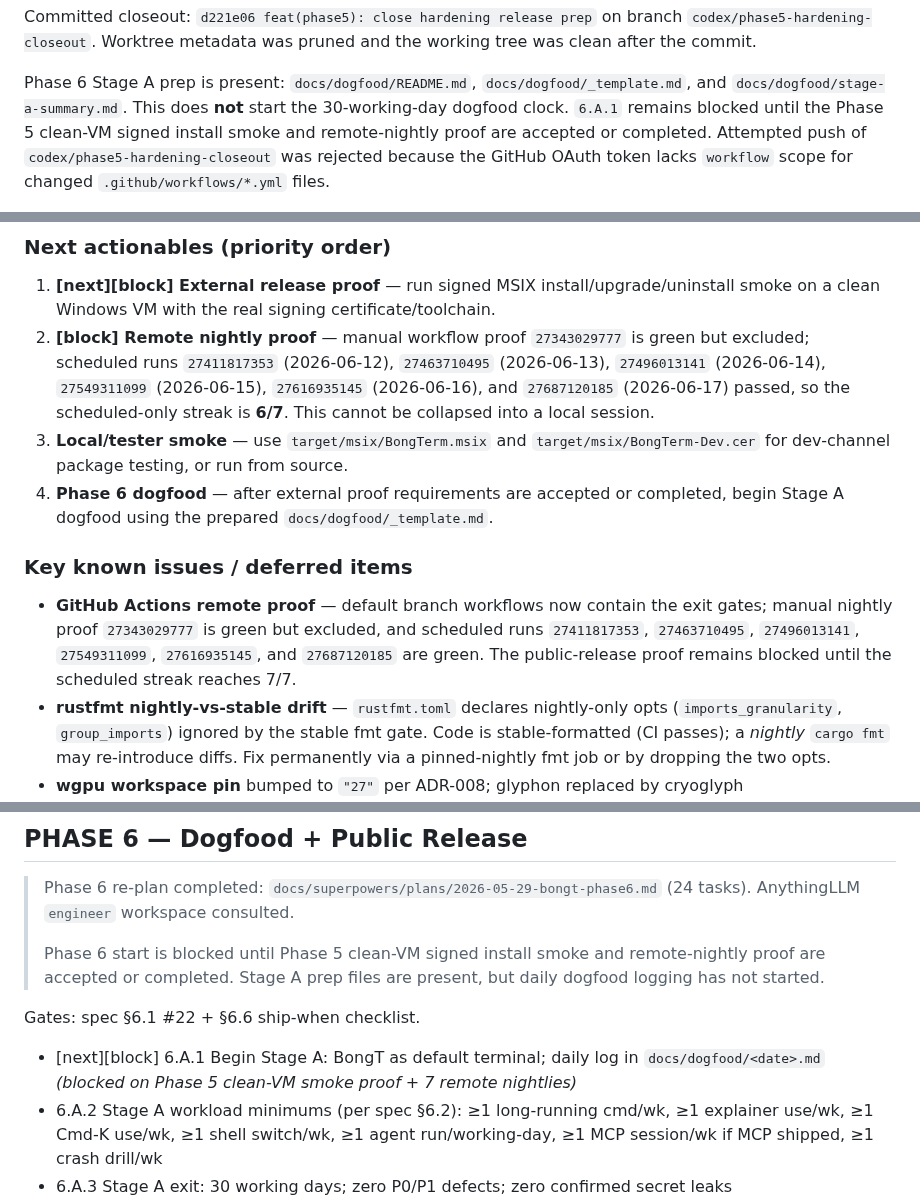
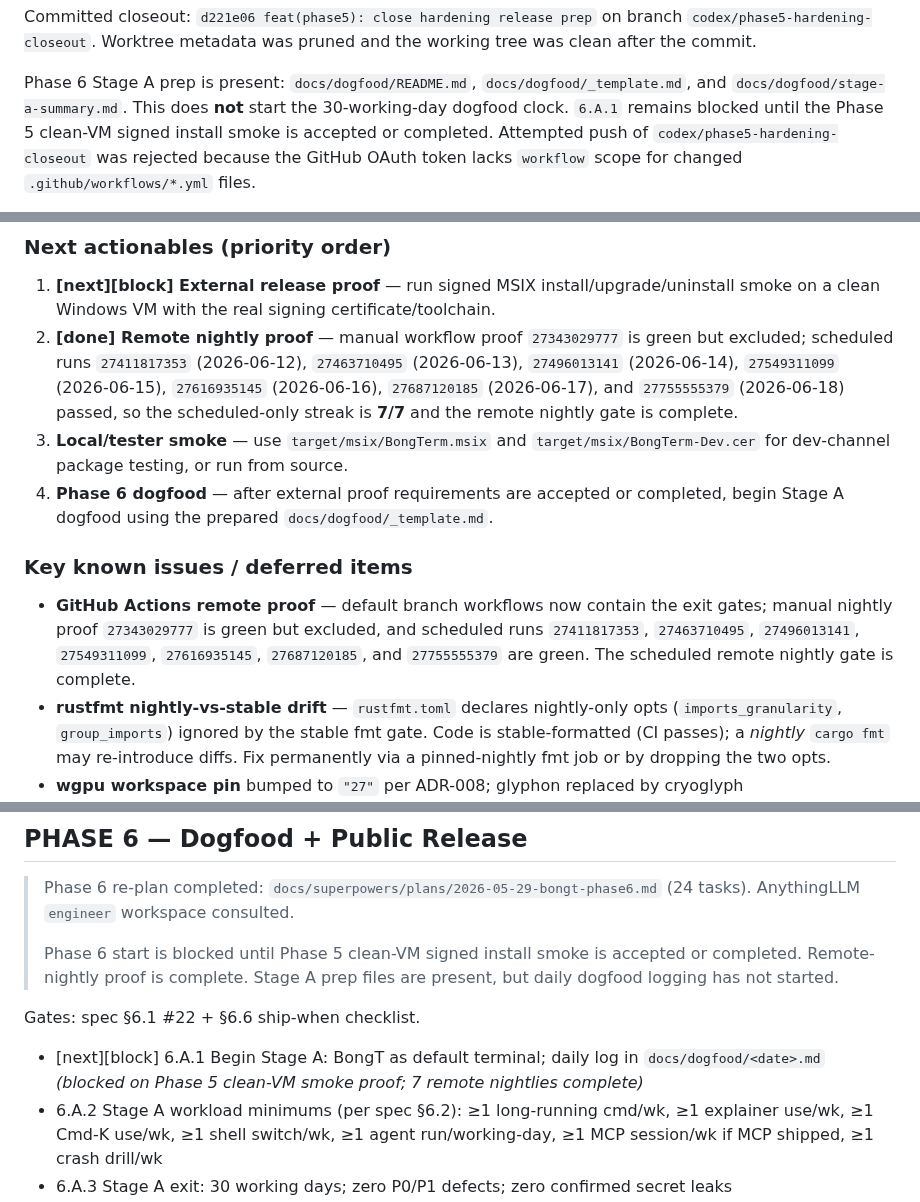
Before and after one commit to Bongbetic/BongTerm, a Markdown page: orca.md, 3 parts joined by grey strips. Drawn GitHub-style.

```diff
--- a/orca.md
+++ b/orca.md
@@ -83,8 +84,8 @@ working tree was clean after the commit.
 Phase 6 Stage A prep is present: `docs/dogfood/README.md`,
 `docs/dogfood/_template.md`, and `docs/dogfood/stage-a-summary.md`.
 This does **not** start the 30-working-day dogfood clock. `6.A.1` remains
-blocked until the Phase 5 clean-VM signed install smoke and remote-nightly proof
-are accepted or completed. Attempted push of `codex/phase5-hardening-closeout`
+blocked until the Phase 5 clean-VM signed install smoke is accepted or
+completed. Attempted push of `codex/phase5-hardening-closeout`
 was rejected because the GitHub OAuth token lacks `workflow` scope for changed
 `.github/workflows/*.yml` files.
 
@@ -174,13 +178,13 @@ Latest local verification:
 ### Next actionables (priority order)
 
 1. **[next][block] External release proof** — run signed MSIX install/upgrade/uninstall smoke on a clean Windows VM with the real signing certificate/toolchain.
-2. **[block] Remote nightly proof** — manual workflow proof `27343029777` is green but excluded; scheduled runs `27411817353` (2026-06-12), `27463710495` (2026-06-13), `27496013141` (2026-06-14), `27549311099` (2026-06-15), `27616935145` (2026-06-16), and `27687120185` (2026-06-17) passed, so the scheduled-only streak is **6/7**. This cannot be collapsed into a local session.
+2. **[done] Remote nightly proof** — manual workflow proof `27343029777` is green but excluded; scheduled runs `27411817353` (2026-06-12), `27463710495` (2026-06-13), `27496013141` (2026-06-14), `27549311099` (2026-06-15), `27616935145` (2026-06-16), `27687120185` (2026-06-17), and `27755555379` (2026-06-18) passed, so the scheduled-only streak is **7/7** and the remote nightly gate is complete.
 3. **Local/tester smoke** — use `target/msix/BongTerm.msix` and `target/msix/BongTerm-Dev.cer` for dev-channel package testing, or run from source.
 4. **Phase 6 dogfood** — after external proof requirements are accepted or completed, begin Stage A dogfood using the prepared `docs/dogfood/_template.md`.
 
 ### Key known issues / deferred items
 
-- **GitHub Actions remote proof** — default branch workflows now contain the exit gates; manual nightly proof `27343029777` is green but excluded, and scheduled runs `27411817353`, `27463710495`, `27496013141`, `27549311099`, `27616935145`, and `27687120185` are green. The public-release proof remains blocked until the scheduled streak reaches 7/7.
+- **GitHub Actions remote proof** — default branch workflows now contain the exit gates; manual nightly proof `27343029777` is green but excluded, and scheduled runs `27411817353`, `27463710495`, `27496013141`, `27549311099`, `27616935145`, `27687120185`, and `27755555379` are green. The scheduled remote nightly gate is complete.
 - **rustfmt nightly-vs-stable drift** — `rustfmt.toml` declares nightly-only opts (`imports_granularity`, `group_imports`) ignored by the stable fmt gate. Code is stable-formatted (CI passes); a *nightly* `cargo fmt` may re-introduce diffs. Fix permanently via a pinned-nightly fmt job or by dropping the two opts.
 - **wgpu workspace pin** bumped to `"27"` per ADR-008; glyphon replaced by cryoglyph
 - **`cargo xtask doctor`**: previous environment was missing `cl.exe` + `signtool.exe`; signed clean-VM smoke still depends on that external toolchain/cert environment.
@@ -338,12 +342,12 @@ Gates: spec §6.1 #18, #20, #21, #25, #26, #30.
 
 > Phase 6 re-plan completed: `docs/superpowers/plans/2026-05-29-bongt-phase6.md` (24 tasks). AnythingLLM `engineer` workspace consulted.
 >
-> Phase 6 start is blocked until Phase 5 clean-VM signed install smoke and remote-nightly proof are accepted or completed.
+> Phase 6 start is blocked until Phase 5 clean-VM signed install smoke is accepted or completed. Remote-nightly proof is complete.
 > Stage A prep files are present, but daily dogfood logging has not started.
 
 Gates: spec §6.1 #22 + §6.6 ship-when checklist.
 
-- [next][block] 6.A.1 Begin Stage A: BongT as default terminal; daily log in `docs/dogfood/<date>.md` *(blocked on Phase 5 clean-VM smoke proof + 7 remote nightlies)*
+- [next][block] 6.A.1 Begin Stage A: BongT as default terminal; daily log in `docs/dogfood/<date>.md` *(blocked on Phase 5 clean-VM smoke proof; 7 remote nightlies complete)*
 - 6.A.2 Stage A workload minimums (per spec §6.2): ≥1 long-running cmd/wk, ≥1 explainer use/wk, ≥1 Cmd-K use/wk, ≥1 shell switch/wk, ≥1 agent run/working-day, ≥1 MCP session/wk if MCP shipped, ≥1 crash drill/wk
 - 6.A.3 Stage A exit: 30 working days; zero P0/P1 defects; zero confirmed secret leaks
 - 6.B.1 Recruit Stage B users (r/rust, r/PowerShell, r/commandline, ex-colleagues) — 3-5 people / 14 days
```
Also changed, not shown: other parts of orca.md (+14 -10 lines), docs/codex/phase-status.md (+20 -17 lines).
